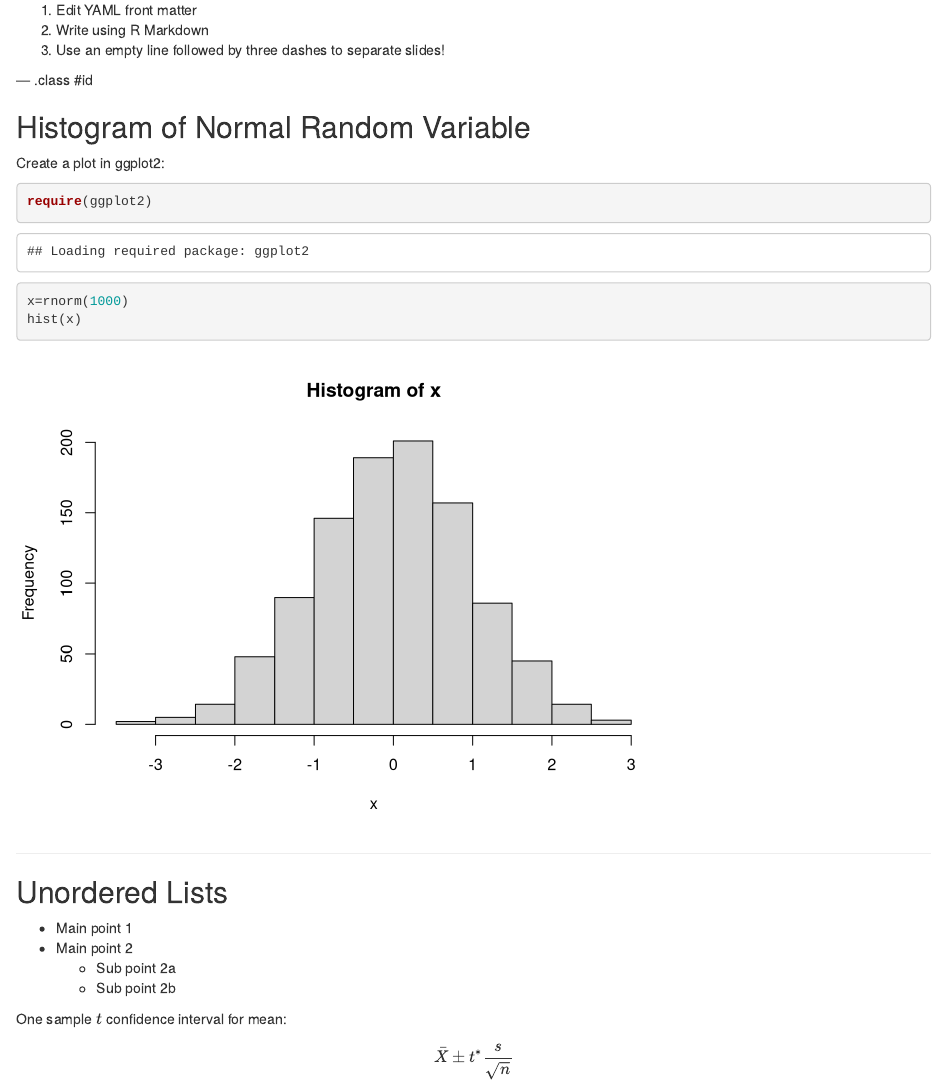
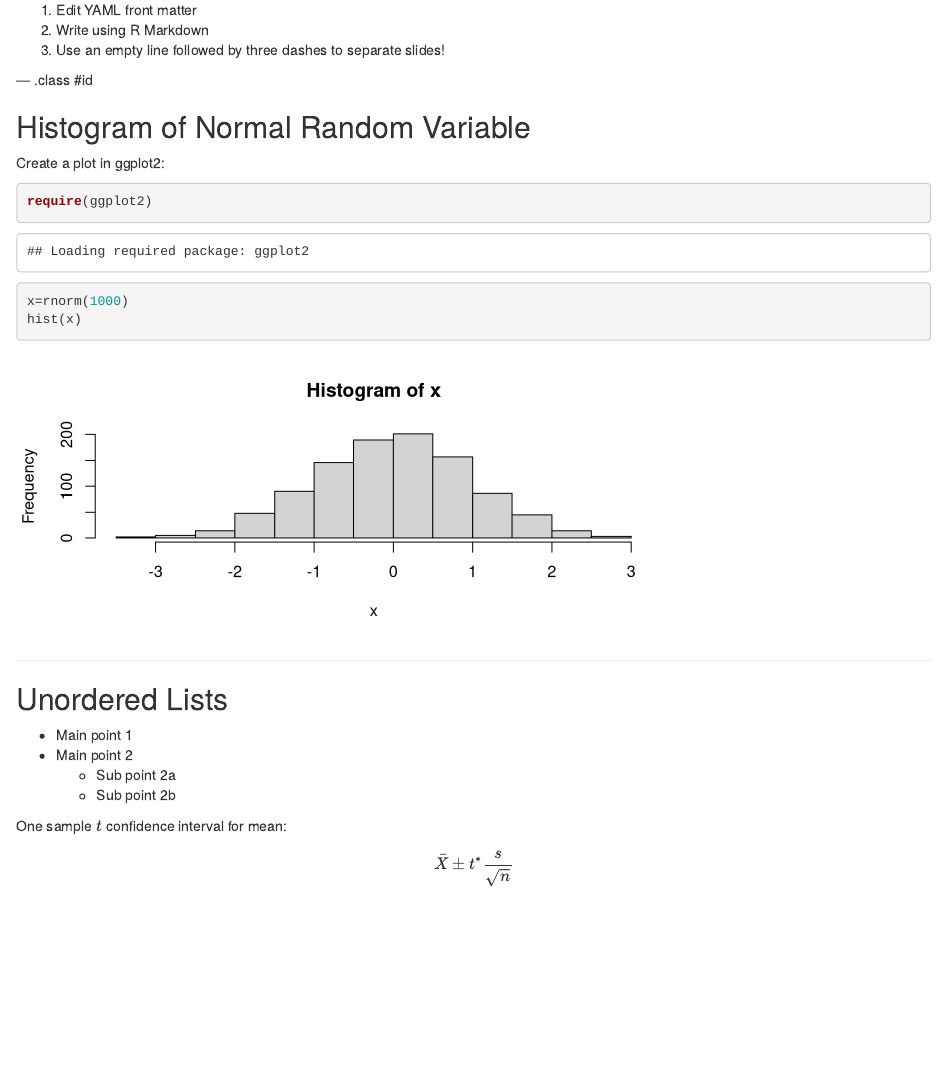
Before and after one commit to enordmoe/test2, an R Markdown document (index.Rmd): the page in a window 1100 px wide, from 200 px down. Rendered offline with R 4.5, knitr and Pandoc, with nearby package versions; code that draws random numbers runs with fixed seeds of ours.

Commit message:
publishing deck

````diff
--- a/index.Rmd
+++ b/index.Rmd
@@ -25,7 +25,7 @@ github:
 ## Histogram of Normal Random Variable
 
 Create a plot in ggplot2:
-```{r}
+```{r,fig.height=3}
 require(ggplot2)
 x=rnorm(1000)
 hist(x)
````
